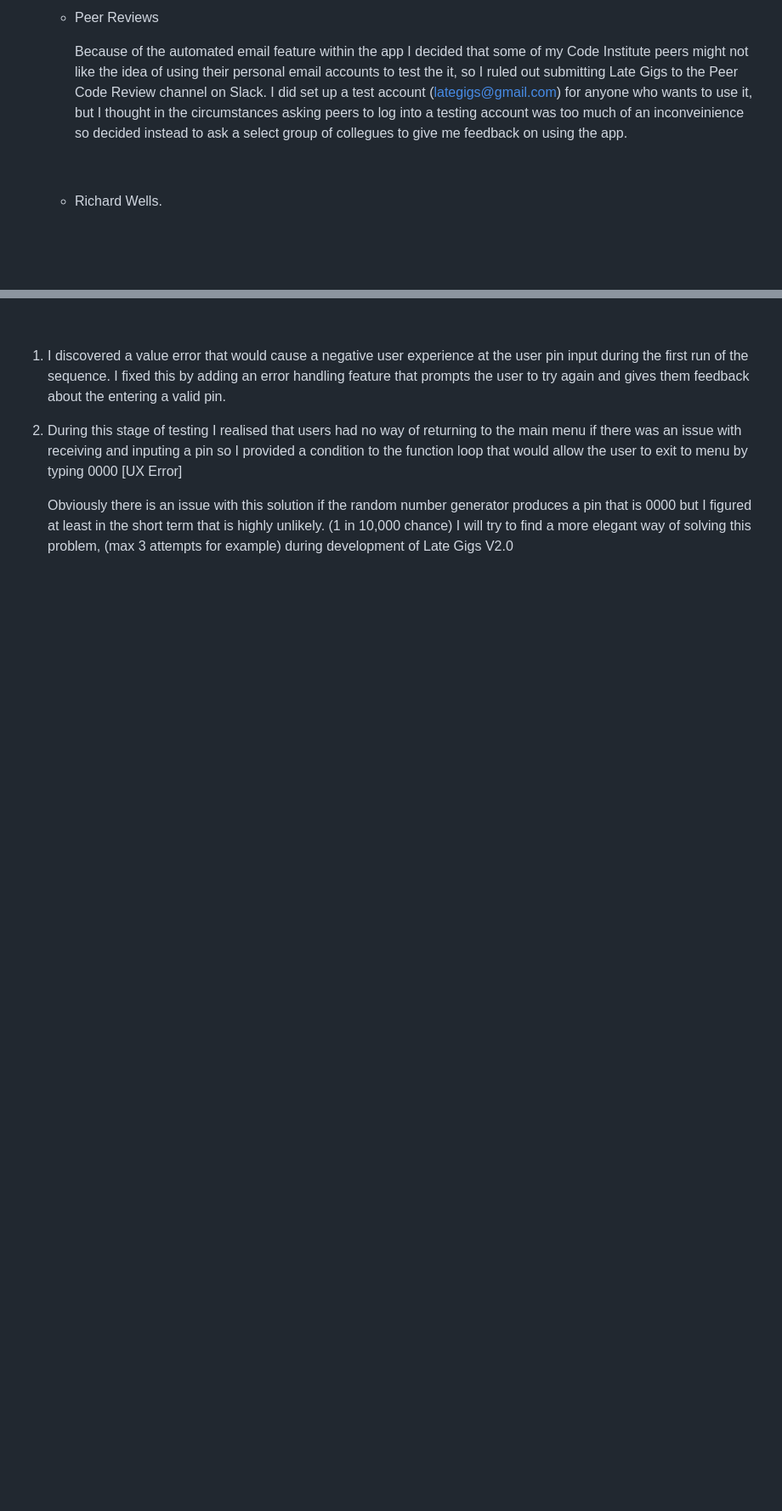
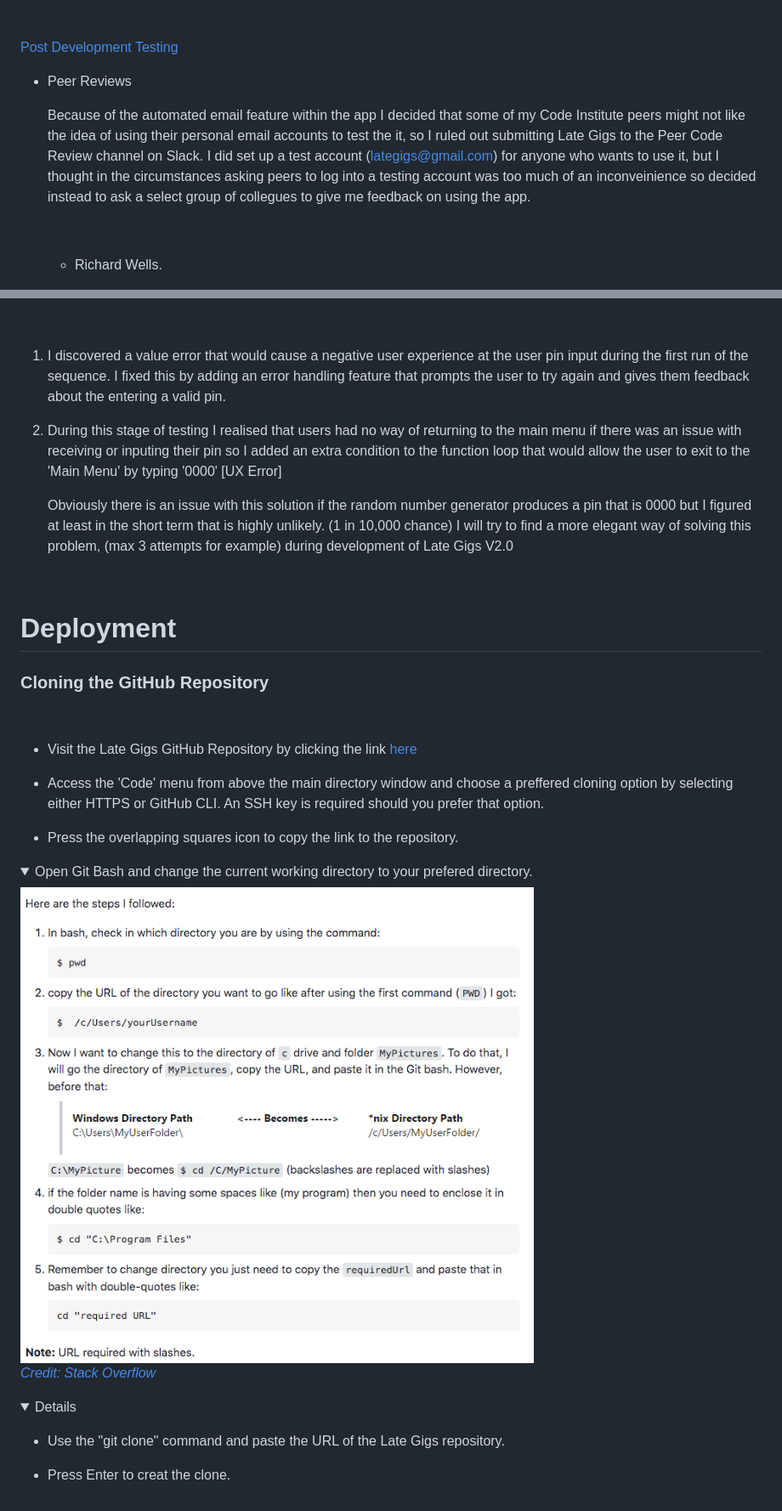
Before and after one commit to davidcalikes/Late-Gigs, a Markdown page: docs/README.md, 2 parts joined by grey strips. Shown: that part at 85% size. Rendered like a GitHub page; pictures changed too: docs/readme_images/deploy_2.png (added); folded sections open; blank space fills up the shorter version.

Commit message:
docs: Update deployment in README.md

```diff
--- a/docs/README.md
+++ b/docs/README.md
@@ -607,9 +600,13 @@ Below are some features the app currently has to offer and also some features wh
 
-    * Peer Reviews
+<br>
 
-        Because of the automated email feature within the app I decided that some of my Code Institute peers might not like the idea of using their personal email accounts to test the it, so I ruled out submitting Late Gigs to the Peer Code Review channel on Slack. I did set up a test account (lategigs@gmail.com) for anyone who wants to use it, but I thought in the circumstances asking peers to log into a testing account was too much of an inconveinience so decided instead to ask a select group of collegues to give me feedback on using the app.
+[Post Development Testing]()
 
-        <br>
+* Peer Reviews
+
+    Because of the automated email feature within the app I decided that some of my Code Institute peers might not like the idea of using their personal email accounts to test the it, so I ruled out submitting Late Gigs to the Peer Code Review channel on Slack. I did set up a test account (lategigs@gmail.com) for anyone who wants to use it, but I thought in the circumstances asking peers to log into a testing account was too much of an inconveinience so decided instead to ask a select group of collegues to give me feedback on using the app.
+
+    <br>
 
     * Richard Wells.
 
@@ -1115,6 +1111,32 @@ Bugs found during manual testing:
 
 1. I discovered a value error that would cause a negative user experience at the user pin input during the first run of the sequence. I fixed this by adding an error handling feature that prompts the user to try again and gives them feedback about the entering a valid pin.
 
-2. During this stage of  testing I realised that users had no way of returning to the main menu if there was an issue with receiving and inputing a pin so I provided a condition to the function loop that would allow the user to exit to menu by typing 0000 [UX Error]
+2. During this stage of  testing I realised that users had no way of returning to the main menu if there was an issue with receiving or inputing their pin so I added an extra condition to the function loop that would allow the user to exit to the 'Main Menu' by typing '0000' [UX Error]
 
     Obviously there is an issue with this solution if the random number generator produces a pin that is 0000 but I figured at least in the short term that is highly unlikely. (1 in 10,000 chance) I will try to find a more elegant way of solving this problem, (max 3 attempts for example) during development of Late Gigs V2.0
+
+
+<br>
+
+
+# Deployment
+
+### Cloning the GitHub Repository
+
+<br>
+
+* Visit the Late Gigs GitHub Repository by clicking the link [here](https://github.com/davidcalikes/Late-Gigs)
+
+* Access the 'Code' menu from above the main directory window and choose a preffered cloning option by selecting either HTTPS or GitHub CLI. An SSH key is required should you prefer that option.
+
+* Press the overlapping squares icon to copy the link to the repository.
+
+ <details>
+       <summary>Open Git Bash and change the current working directory to your prefered directory.</summary>
+
+ <img src="./readme_images/deploy_2.png"><br>_[Credit: Stack Overflow](https://stackoverflow.com/questions/8961334/how-to-change-folder-with-git-bash.)_
+ <details>
+
+* Use the "git clone" command and paste the URL of the Late Gigs repository.
+
+* Press Enter to creat the clone.
```
Also changed, not shown: other parts of docs/README.md (+19 -27 lines), docs/readme_images/deploy_1.png (added), 1 other file.
